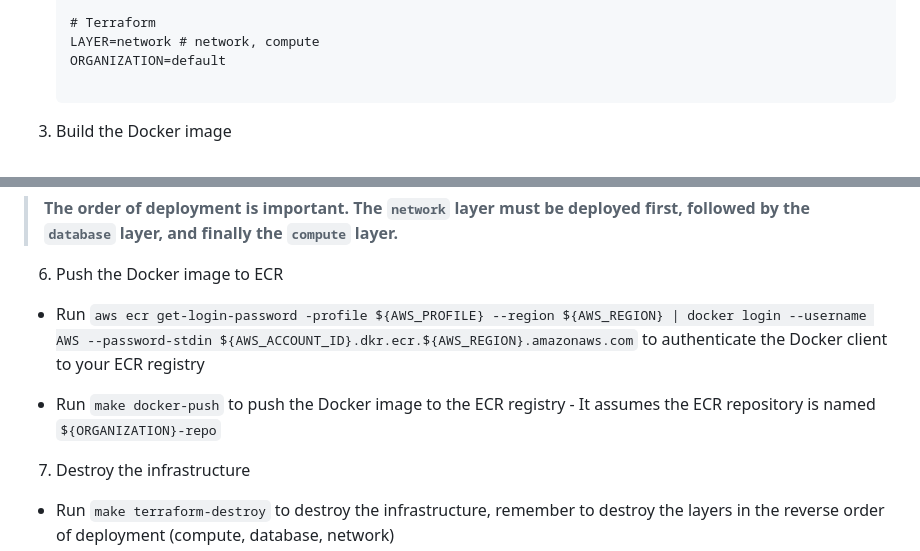
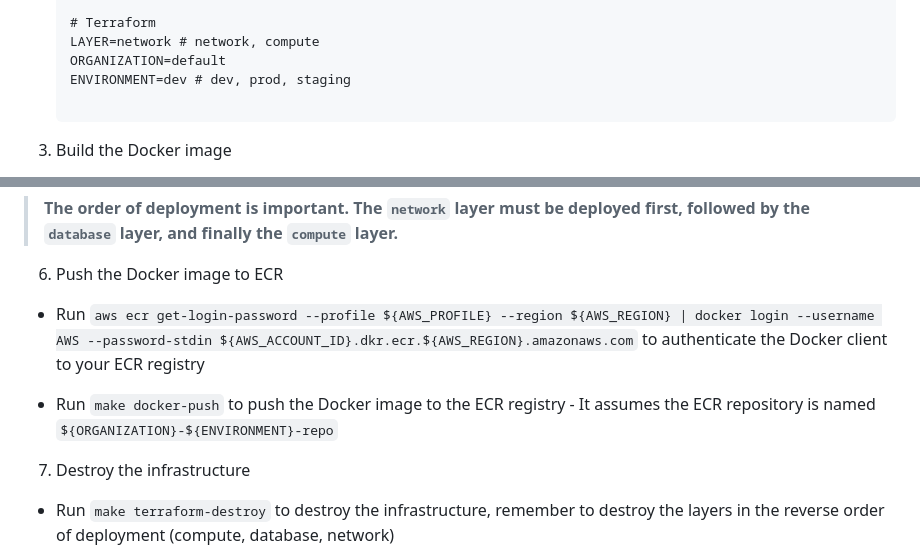
Before and after one commit to etorralba/aws-docker-infra-terraform, a Markdown page: README.md, 2 parts joined by grey strips. GitHub-like rendering.

Commit message:
📝 docs: update README.md

````diff
--- a/README.md
+++ b/README.md
@@ -29,6 +29,7 @@ AWS infrastructure project using Terraform and Docker. Includes a Linux-based co
     # Terraform
     LAYER=network # network, compute
     ORGANIZATION=default
+    ENVIRONMENT=dev # dev, prod, staging
 
     ```
 
@@ -63,9 +64,9 @@ _Note: The `network` layer will create the VPC, subnets, route tables, internet
 > __The order of deployment is important. The `network` layer must be deployed first, followed by the `database` layer, and finally the `compute` layer.__
 
 6. Push the Docker image to ECR
-- Run `aws ecr get-login-password -profile ${AWS_PROFILE} --region ${AWS_REGION} | docker login --username AWS --password-stdin ${AWS_ACCOUNT_ID}.dkr.ecr.${AWS_REGION}.amazonaws.com` to authenticate the Docker client to your ECR registry
+- Run `aws ecr get-login-password --profile ${AWS_PROFILE} --region ${AWS_REGION} | docker login --username AWS --password-stdin ${AWS_ACCOUNT_ID}.dkr.ecr.${AWS_REGION}.amazonaws.com` to authenticate the Docker client to your ECR registry
 
-- Run `make docker-push` to push the Docker image to the ECR registry - It assumes the ECR repository is named `${ORGANIZATION}-repo`
+- Run `make docker-push` to push the Docker image to the ECR registry - It assumes the ECR repository is named `${ORGANIZATION}-${ENVIRONMENT}-repo`
 
 7. Destroy the infrastructure
 - Run `make terraform-destroy` to destroy the infrastructure, remember to destroy the layers in the reverse order of deployment (compute, database, network)
````
